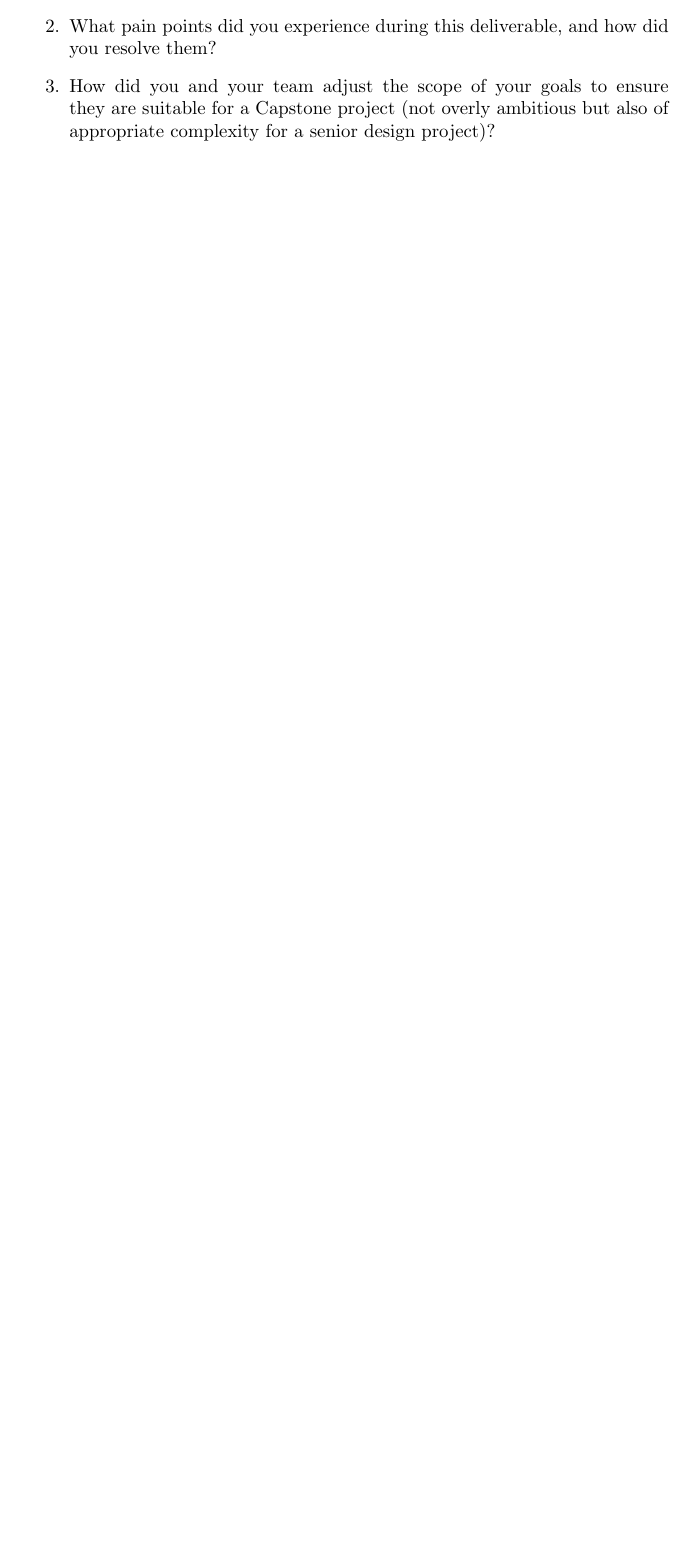
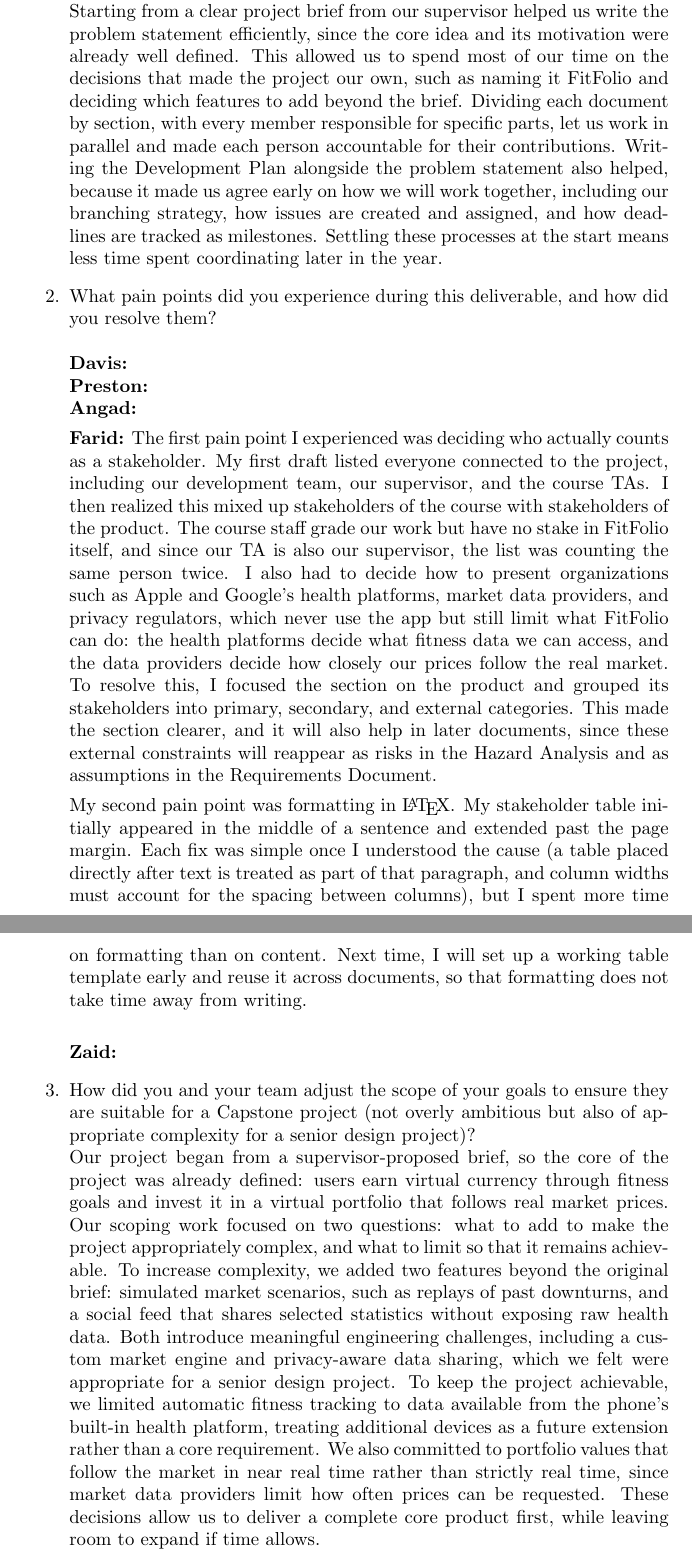
Before and after one commit to davislenover/BurnNEarn, a LaTeX document (docs/ProblemStatementAndGoals/ProblemStatement.tex): part of page 5 of 5 before the commit and two parts of pages 5 and 6 of 6 after it, the two joined at a grey line, cut at the place of the change, the shorter picture padded with empty space. Compiled offline with pdfLaTeX; a LaTeX package or settings file that is missing is left out.

Commit message:
Add reflection answers (Q1, Q3, and Farid's Q2) to Problem Statement and Goals

```diff
--- a/docs/ProblemStatementAndGoals/ProblemStatement.tex
+++ b/docs/ProblemStatementAndGoals/ProblemStatement.tex
@@ -137,11 +137,27 @@ instructor, can be modified over the course of the term.}
 
 \begin{enumerate}
     \item What went well while writing this deliverable?
+    \\ Starting from a clear project brief from our supervisor helped us write the problem statement efficiently, since the core idea and its motivation were already well defined. This allowed us to spend most of our time on the decisions that made the project our own, such as naming it FitFolio and deciding which features to add beyond the brief. Dividing each document by section, with every member responsible for specific parts, let us work in parallel and made each person accountable for their contributions. Writing the Development Plan alongside the problem statement also helped, because it made us agree early on how we will work together, including our branching strategy, how issues are created and assigned, and how deadlines are tracked as milestones. Settling these processes at the start means less time spent coordinating later in the year.
+
     \item What pain points did you experience during this deliverable, and how
-    did you resolve them?
+    did you resolve them?\\ \\
+    \textbf{Davis:}
+    \\
+    \textbf{Preston:}
+    \\
+    \textbf{Angad:}
+
+    \textbf{Farid:} The first pain point I experienced was deciding who actually counts as a stakeholder. My first draft listed everyone connected to the project, including our development team, our supervisor, and the course TAs. I then realized this mixed up stakeholders of the course with stakeholders of the product. The course staff grade our work but have no stake in FitFolio itself, and since our TA is also our supervisor, the list was counting the same person twice. I also had to decide how to present organizations such as Apple and Google's health platforms, market data providers, and privacy regulators, which never use the app but still limit what FitFolio can do: the health platforms decide what fitness data we can access, and the data providers decide how closely our prices follow the real market.
+    To resolve this, I focused the section on the product and grouped its stakeholders into primary, secondary, and external categories. This made the section clearer, and it will also help in later documents, since these external constraints will reappear as risks in the Hazard Analysis and as assumptions in the Requirements Document.
+
+    My second pain point was formatting in \LaTeX{}. My stakeholder table initially appeared in the middle of a sentence and extended past the page margin. Each fix was simple once I understood the cause (a table placed directly after text is treated as part of that paragraph, and column widths must account for the spacing between columns), but I spent more time on formatting than on content. Next time, I will set up a working table template early and reuse it across documents, so that formatting does not take time away from writing.
+    \\
+
+    \textbf{Zaid:}
     \item How did you and your team adjust the scope of your goals to ensure
     they are suitable for a Capstone project (not overly ambitious but also of
     appropriate complexity for a senior design project)?
+    \\ Our project began from a supervisor-proposed brief, so the core of the project was already defined: users earn virtual currency through fitness goals and invest it in a virtual portfolio that follows real market prices. Our scoping work focused on two questions: what to add to make the project appropriately complex, and what to limit so that it remains achievable. To increase complexity, we added two features beyond the original brief: simulated market scenarios, such as replays of past downturns, and a social feed that shares selected statistics without exposing raw health data. Both introduce meaningful engineering challenges, including a custom market engine and privacy-aware data sharing, which we felt were appropriate for a senior design project. To keep the project achievable, we limited automatic fitness tracking to data available from the phone's built-in health platform, treating additional devices as a future extension rather than a core requirement. We also committed to portfolio values that follow the market in near real time rather than strictly real time, since market data providers limit how often prices can be requested. These decisions allow us to deliver a complete core product first, while leaving room to expand if time allows.
 \end{enumerate}
 
 \end{document}
```
